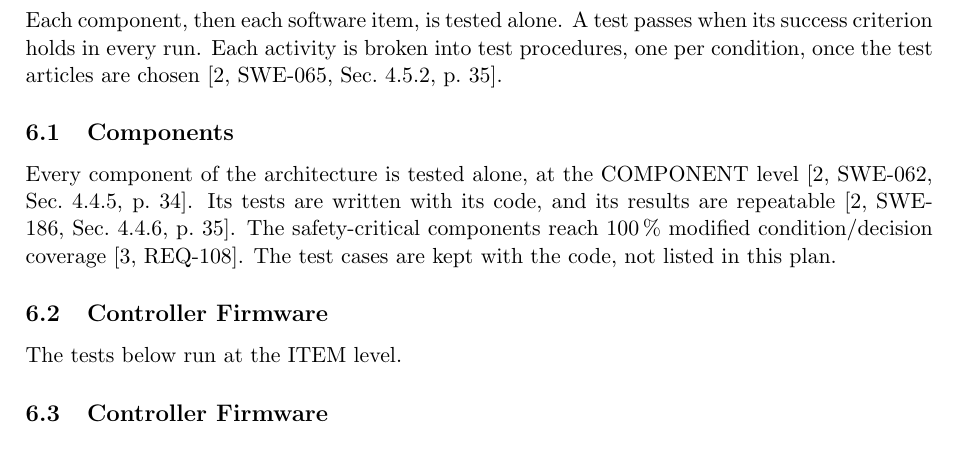
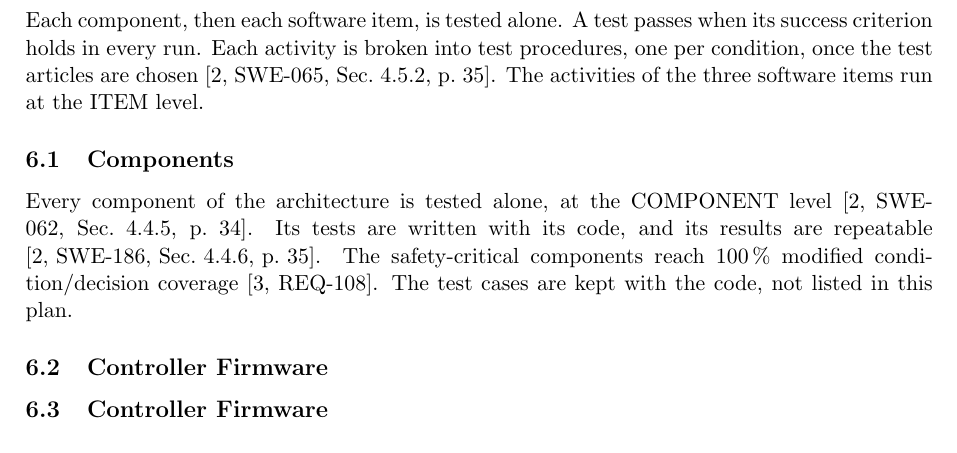
Before and after one commit to Tocki28/fail-safe-in-orbit-reprogramming, a LaTeX document (docs/verification-plan/main.tex): part of page 3 of 8, cut so that both start at the same text. Compiled offline with pdfLaTeX.

Commit message:
Verification Plan 6.0: ITEM level stated once for all three items
Co-Authored-By: Claude Opus 5.5 <noreply@anthropic.com>

```diff
--- a/docs/verification-plan/main.tex
+++ b/docs/verification-plan/main.tex
@@ -219,17 +219,17 @@ hardware needs of the architecture, and is named here \tbd{hardware}.
 Each component, then each software item, is tested alone. A test passes when
 its success criterion holds in every run. Each activity is broken into test
 procedures, one per condition, once the test articles are chosen
-[2,~SWE-065, Sec.~4.5.2, p.~35].
+[2,~SWE-065, Sec.~4.5.2, p.~35]. The activities of the three software items run
+at the ITEM level.
 
 \subsection{Components}
 Every component of the architecture is tested alone, at the COMPONENT level
 [2,~SWE-062, Sec.~4.4.5, p.~34]. Its tests are written with its code, and its
-results are repeatable [2,~SWE-186, Sec.~4.4.6, p.~35]. The safety-critical
+results are repeatable \mbox{[2,~SWE-186, Sec.~4.4.6, p.~35]}. The safety-critical
 components reach 100\,\% modified condition/decision coverage [3,~REQ-108].
 The test cases are kept with the code, not listed in this plan.
 
 \subsection{Controller Firmware}
-The tests below run at the ITEM level.
 
 \subsection{Controller Firmware}
 % BEGIN GENERATED ctl
```
Also changed, not shown: docs/verification-plan/Verification-Plan_Fail-Safe-In-Orbit-Reprogramming_Iss1_Rev0_DRAFT.pdf.
